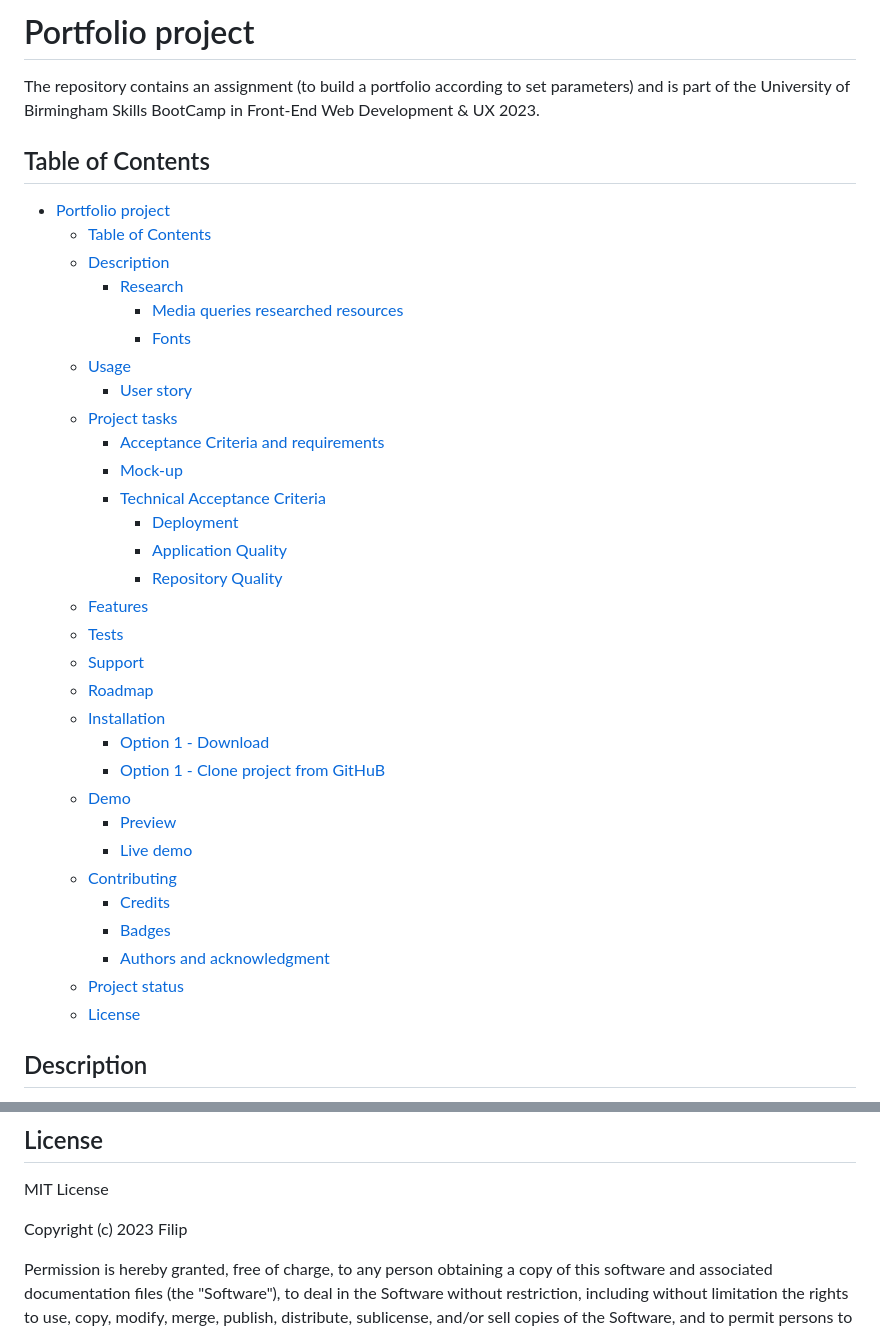
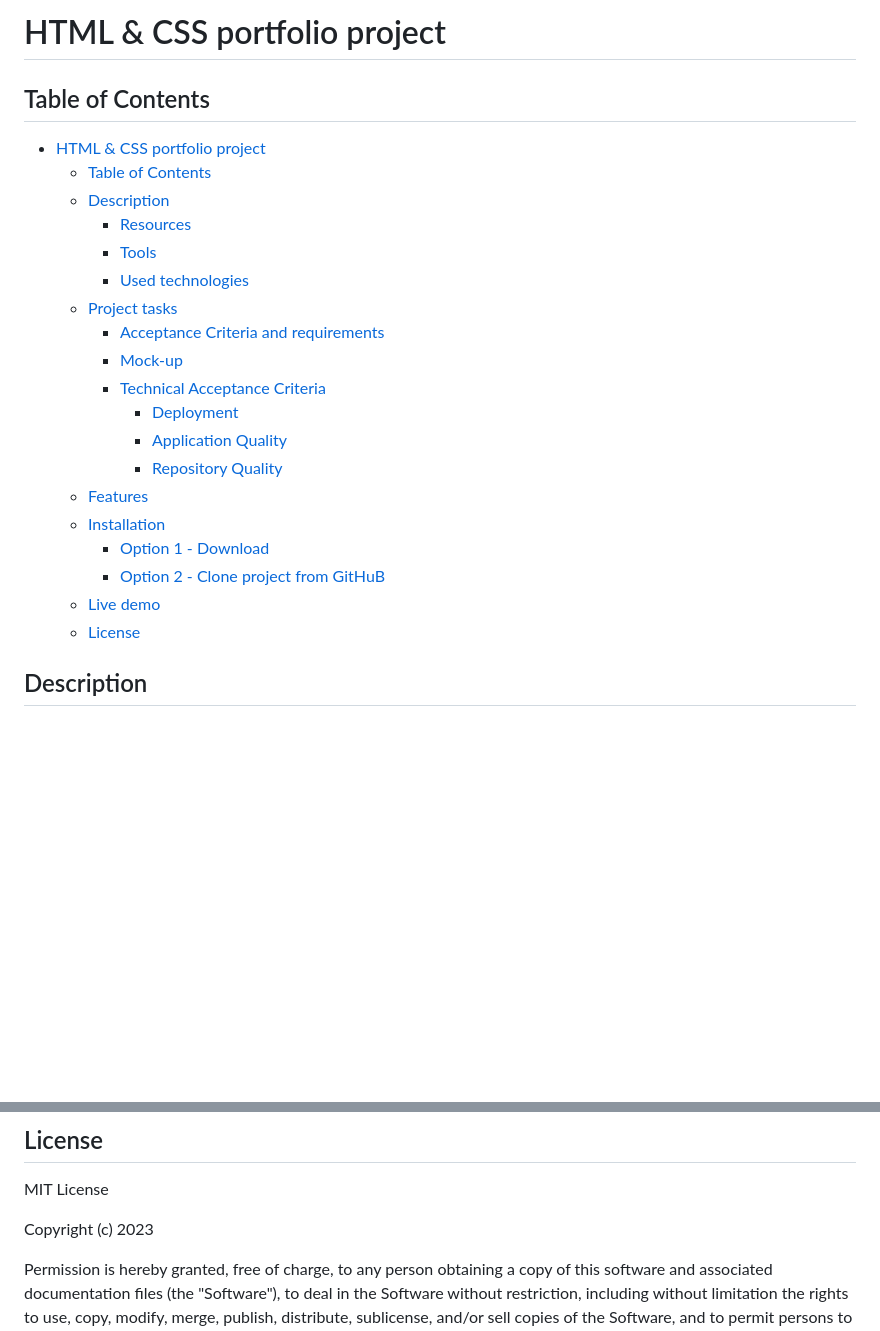
Before and after one commit to FilipPaskalev/Filip-Paskalev-Portfolio, a Markdown page: README.md, 2 parts joined by grey strips. Drawn GitHub-style; blank space fills up the shorter version.

```diff
--- a/README.md
+++ b/README.md
@@ -1,17 +1,13 @@
-# Portfolio project
-
-The repository contains an assignment (to build a portfolio according to set parameters) and is part of the University of Birmingham Skills BootCamp in  Front-End Web Development &amp; UX 2023.
+# HTML & CSS portfolio project
 
 ## Table of Contents
 
-- [Portfolio project](#portfolio-project)
+- [HTML \& CSS portfolio project](#html--css-portfolio-project)
   - [Table of Contents](#table-of-contents)
   - [Description](#description)
-    - [Research](#research)
-      - [Media queries researched resources](#media-queries-researched-resources)
-      - [Fonts](#fonts)
-  - [Usage](#usage)
-    - [User story](#user-story)
+    - [Resources](#resources)
+    - [Tools](#tools)
+    - [Used technologies](#used-technologies)
   - [Project tasks](#project-tasks)
     - [Acceptance Criteria and requirements](#acceptance-criteria-and-requirements)
     - [Mock-up](#mock-up)
@@ -20,20 +16,10 @@ The repository contains an assignment (to build a portfolio according to set par
       - [Application Quality](#application-quality)
       - [Repository Quality](#repository-quality)
   - [Features](#features)
-  - [Tests](#tests)
-  - [Support](#support)
-  - [Roadmap](#roadmap)
   - [Installation](#installation)
     - [Option 1 - Download](#option-1---download)
-    - [Option 1 - Clone project from GitHuB](#option-1---clone-project-from-github)
-  - [Demo](#demo)
-    - [Preview](#preview)
-    - [Live demo](#live-demo)
-  - [Contributing](#contributing)
-    - [Credits](#credits)
-    - [Badges](#badges)
-    - [Authors and acknowledgment](#authors-and-acknowledgment)
-  - [Project status](#project-status)
+    - [Option 2 - Clone project from GitHuB](#option-2---clone-project-from-github)
+  - [Live demo](#live-demo)
   - [License](#license)
 
 ## Description
@@ -209,7 +132,7 @@ You can also document commands to lint the code or run tests. These steps help t
 
 MIT License
 
-Copyright (c) 2023 Filip
+Copyright (c) 2023
 
 Permission is hereby granted, free of charge, to any person obtaining a copy
 of this software and associated documentation files (the "Software"), to deal
```
Also changed, not shown: other parts of README.md (+41 -104 lines).
